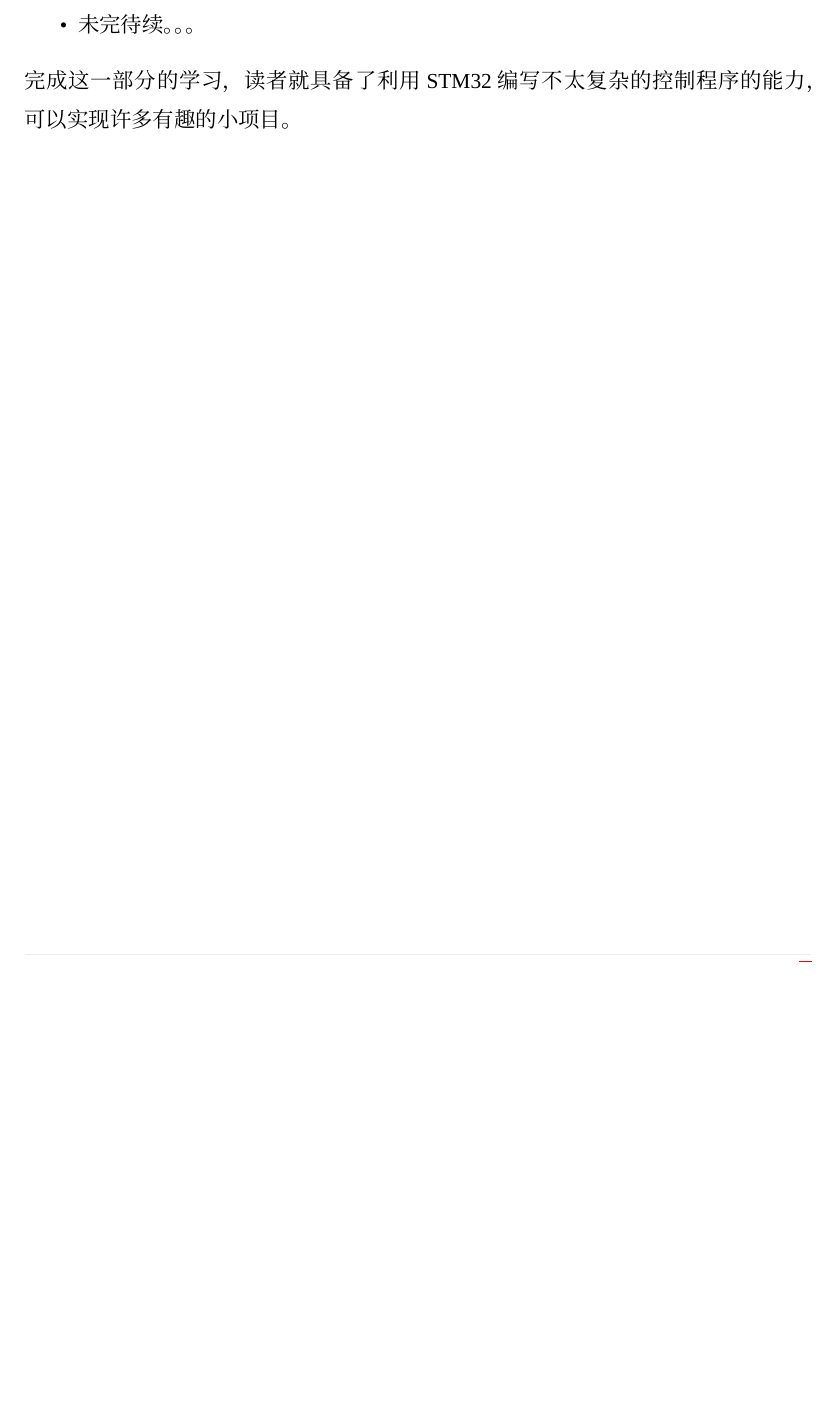
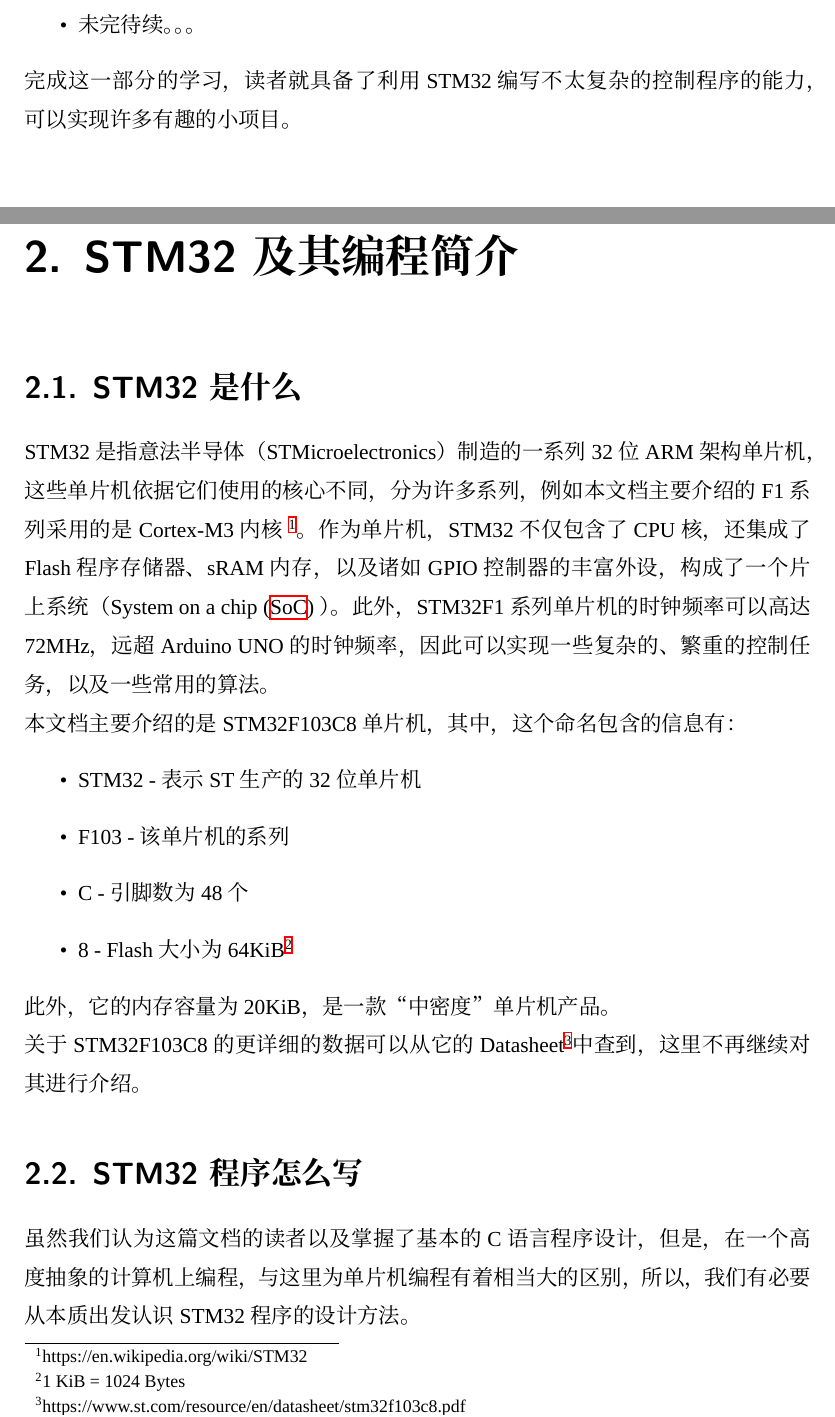
Before and after one commit to WunschUnreif/FlappySTM32, a LaTeX book (book/main.tex, which reads book/contents/ZH/basic/briefIntro.tex): part of page 11 of 11 before the commit and two parts of pages 11 and 12 of 14 after it, the two joined at a grey line, cut so that both start at the same text, the shorter picture padded with empty space. Compiled offline with XeLaTeX; a missing font is replaced by an installed copy or a similar font.

Commit message:
add content

```diff
--- /dev/null
+++ b/book/contents/ZH/basic/briefIntro.tex
@@ -0,0 +1,22 @@
+\chapter{STM32及其编程简介}
+
+\section{STM32是什么}
+STM32是指意法半导体（STMicroelectronics）制造的一系列32位ARM架构单片机，这些单片机依据它们使用的核心不同，分为许多系列，例如本文档主要介绍的F1系列采用的是Cortex-M3内核 \footnote{https://en.wikipedia.org/wiki/STM32}。
+作为单片机，STM32不仅包含了CPU核，还集成了Flash程序存储器、sRAM内存，以及诸如GPIO控制器的丰富外设，构成了一个片上系统（
+\ac{SoC}
+）。此外，STM32F1系列单片机的时钟频率可以高达72MHz，远超Arduino UNO的时钟频率，因此可以实现一些复杂的、繁重的控制任务，以及一些常用的算法。
+\par
+本文档主要介绍的是STM32F103C8单片机，其中，这个命名包含的信息有：
+\begin{itemize}
+	\item STM32 - 表示ST生产的32位单片机
+	\item F103 - 该单片机的系列
+	\item C - 引脚数为48个
+	\item 8 - Flash大小为64KiB\footnote{1 KiB = 1024 Bytes}
+\end{itemize}
+此外，它的内存容量为20KiB，是一款“中密度”单片机产品。
+\par
+关于STM32F103C8的更详细的数据可以从它的Datasheet\footnote{https://www.st.com/resource/en/datasheet/stm32f103c8.pdf}中查到，这里不再继续对其进行介绍。
+
+\section{STM32程序怎么写}
+虽然我们认为这篇文档的读者以及掌握了基本的C语言程序设计，但是，在一个高度抽象的计算机上编程，与这里为单片机编程有着相当大的区别，所以，我们有必要从本质出发认识STM32程序的设计方法。
+\subsection{程序的本质是什么}
```
Also changed, not shown: book/base/abbreviations/abbreviations.tex (+5 -3 lines), book/contents/ZH/contents.tex (+1 -0 lines), book/images/content/ODR.png (added), book/main.pdf, book/contents/ZH/basic/briefIntro.tex (18 more changed lines).
